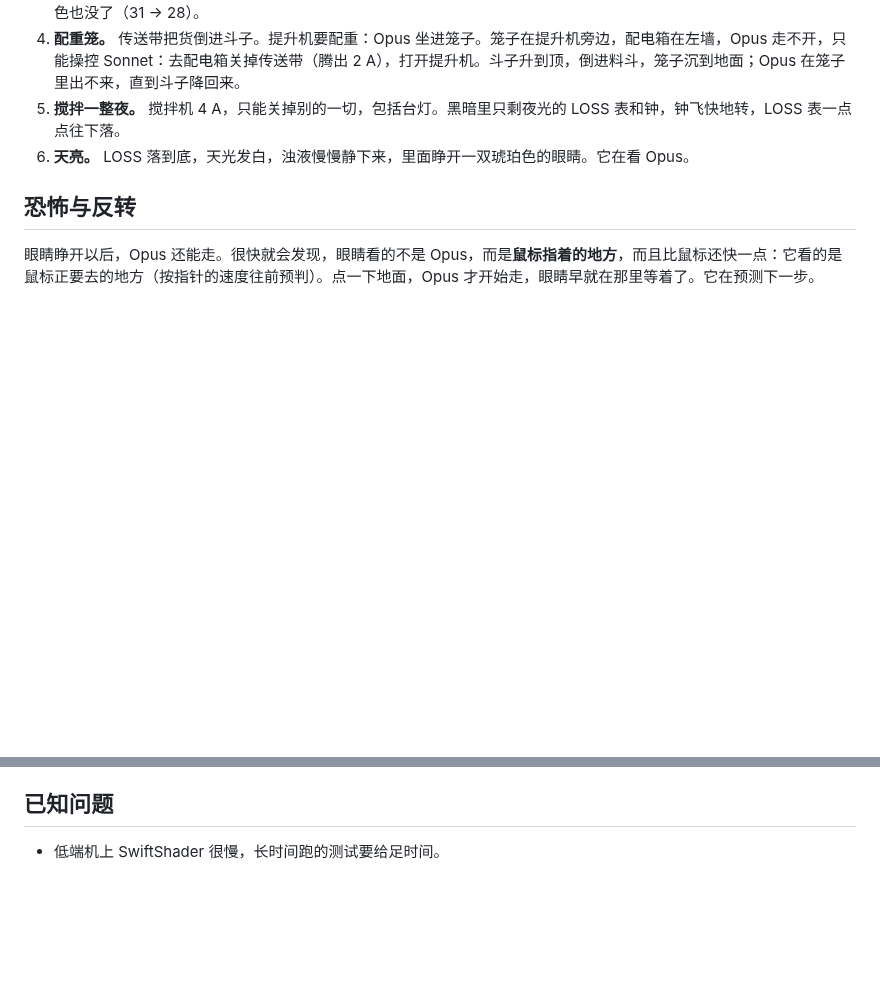
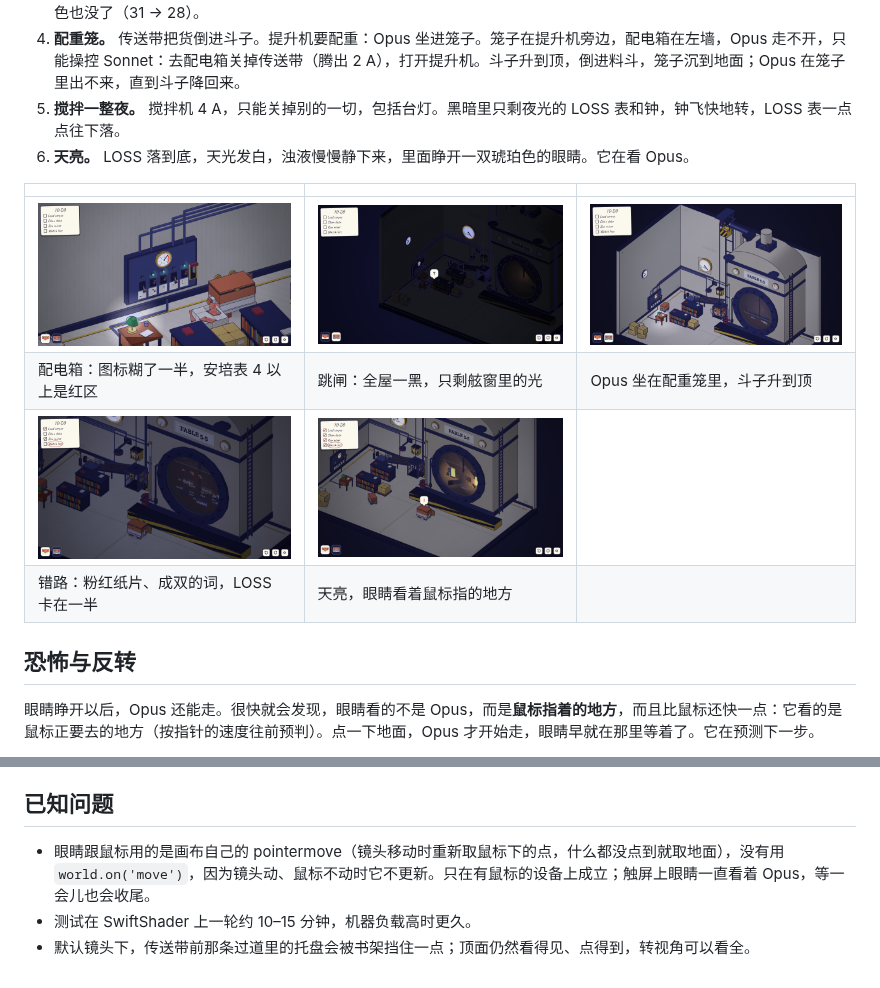
Before and after one commit to fish2lab/clawd-game, a Markdown page: docs/chapters/ch1.md, 2 parts joined by grey strips. Drawn GitHub-style; pictures changed too: docs/diorama/ch1-dark.jpg (added), docs/diorama/ch1-eyes.jpg (added), docs/diorama/ch1-lift.jpg (added); blank space fills up the shorter version.

```diff
--- a/docs/chapters/ch1.md
+++ b/docs/chapters/ch1.md
@@ -41,6 +41,13 @@
 4. **配重笼。** 传送带把货倒进斗子。提升机要配重：Opus 坐进笼子。笼子在提升机旁边，配电箱在左墙，Opus 走不开，只能操控 Sonnet：去配电箱关掉传送带（腾出 2 A），打开提升机。斗子升到顶，倒进料斗，笼子沉到地面；Opus 在笼子里出不来，直到斗子降回来。
 5. **搅拌一整夜。** 搅拌机 4 A，只能关掉别的一切，包括台灯。黑暗里只剩夜光的 LOSS 表和钟，钟飞快地转，LOSS 表一点点往下落。
 6. **天亮。** LOSS 落到底，天光发白，浊液慢慢静下来，里面睁开一双琥珀色的眼睛。它在看 Opus。
+
+| | | |
+| --- | --- | --- |
+| ![配电箱](../diorama/ch1-panel.jpg) | ![跳闸](../diorama/ch1-dark.jpg) | ![提升机](../diorama/ch1-lift.jpg) |
+| 配电箱：图标糊了一半，安培表 4 以上是红区 | 跳闸：全屋一黑，只剩舷窗里的光 | Opus 坐在配重笼里，斗子升到顶 |
+| ![脏数据](../diorama/ch1-spam.jpg) | ![眼睛](../diorama/ch1-eyes.jpg) | |
+| 错路：粉红纸片、成双的词，LOSS 卡在一半 | 天亮，眼睛看着鼠标指的地方 | |
 
 ## 恐怖与反转
 
@@ -112,4 +119,6 @@ node src/diorama/ch1/solve.mjs
 
 ## 已知问题
 
-- 低端机上 SwiftShader 很慢，长时间跑的测试要给足时间。
+- 眼睛跟鼠标用的是画布自己的 pointermove（镜头移动时重新取鼠标下的点，什么都没点到就取地面），没有用 `world.on('move')`，因为镜头动、鼠标不动时它不更新。只在有鼠标的设备上成立；触屏上眼睛一直看着 Opus，等一会儿也会收尾。
+- 测试在 SwiftShader 上一轮约 10–15 分钟，机器负载高时更久。
+- 默认镜头下，传送带前那条过道里的托盘会被书架挡住一点；顶面仍然看得见、点得到，转视角可以看全。
```
Also changed, not shown: docs/diorama/ch1-room.jpg (added), 2 other files.
